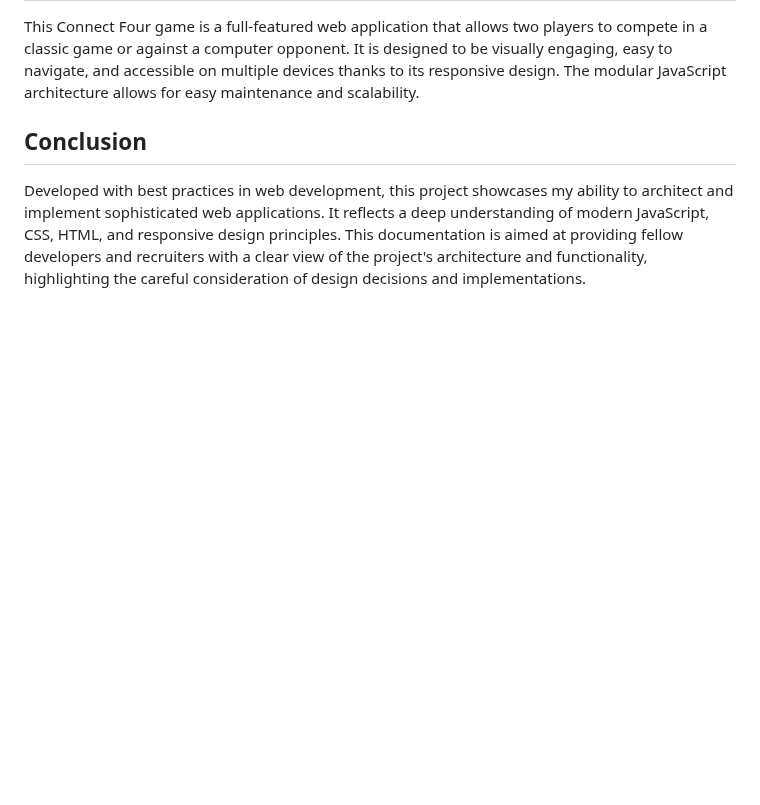
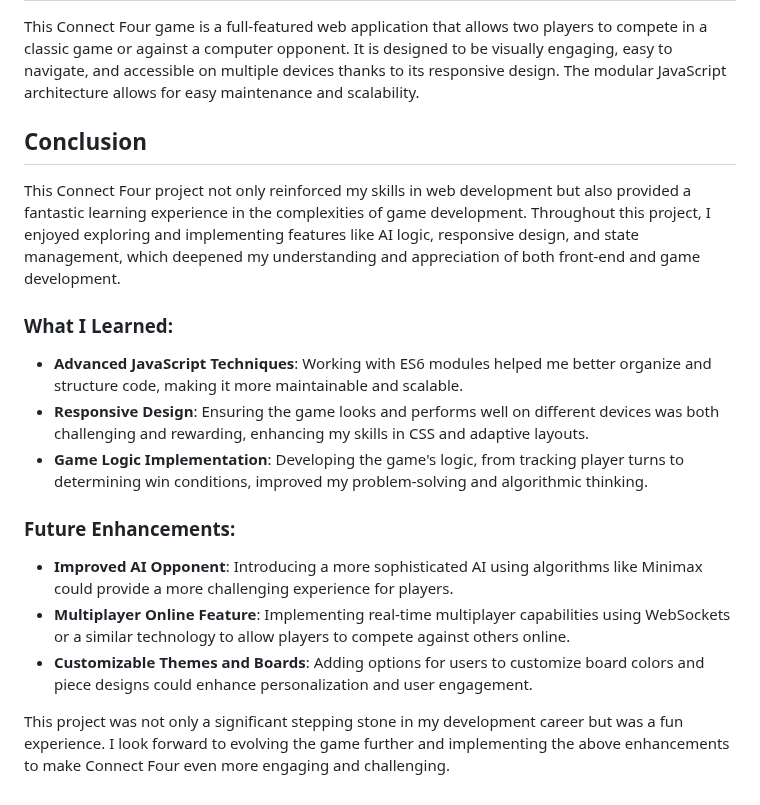
Before and after one commit to MoayyadShahid/Connect-Four, a Markdown page: README.md, the part around the change. GitHub-like rendering; blank space fills up the shorter version.

Commit message:
Updating Conclusion Section

```diff
--- a/README.md
+++ b/README.md
@@ -35,4 +35,16 @@ The JavaScript files utilize ES6 modules to separate concerns:
 This Connect Four game is a full-featured web application that allows two players to compete in a classic game or against a computer opponent. It is designed to be visually engaging, easy to navigate, and accessible on multiple devices thanks to its responsive design. The modular JavaScript architecture allows for easy maintenance and scalability.
 
 ## Conclusion
-Developed with best practices in web development, this project showcases my ability to architect and implement sophisticated web applications. It reflects a deep understanding of modern JavaScript, CSS, HTML, and responsive design principles. This documentation is aimed at providing fellow developers and recruiters with a clear view of the project's architecture and functionality, highlighting the careful consideration of design decisions and implementations.
+This Connect Four project not only reinforced my skills in web development but also provided a fantastic learning experience in the complexities of game development. Throughout this project, I enjoyed exploring and implementing features like AI logic, responsive design, and state management, which deepened my understanding and appreciation of both front-end and game development.
+
+### What I Learned:
+- **Advanced JavaScript Techniques**: Working with ES6 modules helped me better organize and structure code, making it more maintainable and scalable.
+- **Responsive Design**: Ensuring the game looks and performs well on different devices was both challenging and rewarding, enhancing my skills in CSS and adaptive layouts.
+- **Game Logic Implementation**: Developing the game's logic, from tracking player turns to determining win conditions, improved my problem-solving and algorithmic thinking.
+
+### Future Enhancements:
+- **Improved AI Opponent**: Introducing a more sophisticated AI using algorithms like Minimax could provide a more challenging experience for players.
+- **Multiplayer Online Feature**: Implementing real-time multiplayer capabilities using WebSockets or a similar technology to allow players to compete against others online.
+- **Customizable Themes and Boards**: Adding options for users to customize board colors and piece designs could enhance personalization and user engagement.
+
+This project was not only a significant stepping stone in my development career but was a fun experience. I look forward to evolving the game further and implementing the above enhancements to make Connect Four even more engaging and challenging.
```
